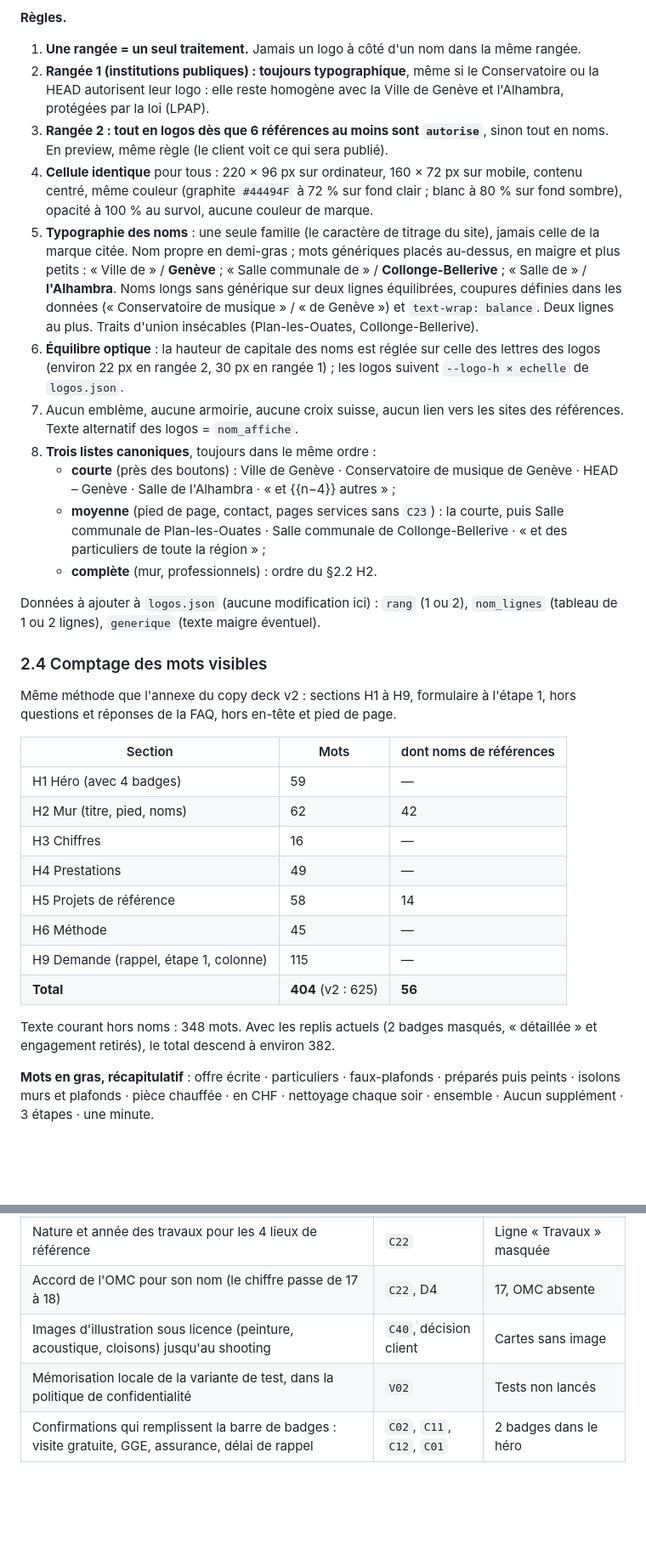
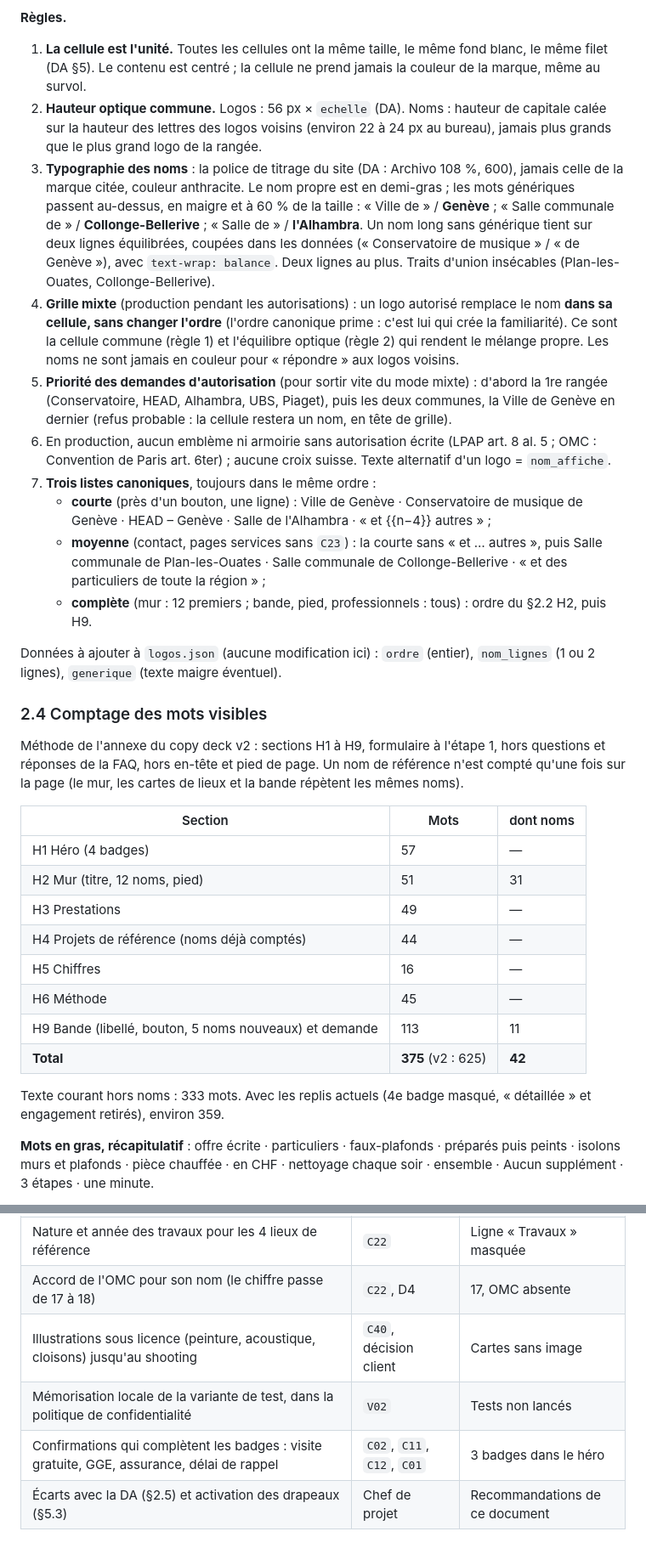
Before and after one commit to rayhanhasan/andy-construct, a Markdown page: docs/v3/cro-v3.md, 2 parts joined by grey strips. Shown at 85% size. Drawn GitHub-style; blank space fills up the shorter version.

```diff
--- a/docs/v3/cro-v3.md
+++ b/docs/v3/cro-v3.md
@@ -220,35 +216,34 @@ Réponses v2 reprises, 35 mots au plus, mêmes marqueurs : (1) petits travaux `C
 
 **Règles.**
-1. **Une rangée = un seul traitement.** Jamais un logo à côté d'un nom dans la même rangée.
-2. **Rangée 1 (institutions publiques) : toujours typographique**, même si le Conservatoire ou la HEAD autorisent leur logo : elle reste homogène avec la Ville de Genève et l'Alhambra, protégées par la loi (LPAP).
-3. **Rangée 2 : tout en logos dès que 6 références au moins sont `autorise`**, sinon tout en noms. En preview, même règle (le client voit ce qui sera publié).
-4. **Cellule identique** pour tous : 220 × 96 px sur ordinateur, 160 × 72 px sur mobile, contenu centré, même couleur (graphite `#44494F` à 72 % sur fond clair ; blanc à 80 % sur fond sombre), opacité à 100 % au survol, aucune couleur de marque.
-5. **Typographie des noms** : une seule famille (le caractère de titrage du site), jamais celle de la marque citée. Nom propre en demi-gras ; mots génériques placés au-dessus, en maigre et plus petits : « Ville de » / **Genève** ; « Salle communale de » / **Collonge-Bellerive** ; « Salle de » / **l'Alhambra**. Noms longs sans générique sur deux lignes équilibrées, coupures définies dans les données (« Conservatoire de musique » / « de Genève ») et `text-wrap: balance`. Deux lignes au plus. Traits d'union insécables (Plan-les-Ouates, Collonge-Bellerive).
-6. **Équilibre optique** : la hauteur de capitale des noms est réglée sur celle des lettres des logos (environ 22 px en rangée 2, 30 px en rangée 1) ; les logos suivent `--logo-h × echelle` de `logos.json`.
-7. Aucun emblème, aucune armoirie, aucune croix suisse, aucun lien vers les sites des références. Texte alternatif des logos = `nom_affiche`.
-8. **Trois listes canoniques**, toujours dans le même ordre :
-   - **courte** (près des boutons) : Ville de Genève · Conservatoire de musique de Genève · HEAD – Genève · Salle de l'Alhambra · « et {{n−4}} autres » ;
-   - **moyenne** (pied de page, contact, pages services sans `C23`) : la courte, puis Salle communale de Plan-les-Ouates · Salle communale de Collonge-Bellerive · « et des particuliers de toute la région » ;
-   - **complète** (mur, professionnels) : ordre du §2.2 H2.
+1. **La cellule est l'unité.** Toutes les cellules ont la même taille, le même fond blanc, le même filet (DA §5). Le contenu est centré ; la cellule ne prend jamais la couleur de la marque, même au survol.
+2. **Hauteur optique commune.** Logos : 56 px × `echelle` (DA). Noms : hauteur de capitale calée sur la hauteur des lettres des logos voisins (environ 22 à 24 px au bureau), jamais plus grands que le plus grand logo de la rangée.
+3. **Typographie des noms** : la police de titrage du site (DA : Archivo 108 %, 600), jamais celle de la marque citée, couleur anthracite. Le nom propre est en demi-gras ; les mots génériques passent au-dessus, en maigre et à 60 % de la taille : « Ville de » / **Genève** ; « Salle communale de » / **Collonge-Bellerive** ; « Salle de » / **l'Alhambra**. Un nom long sans générique tient sur deux lignes équilibrées, coupées dans les données (« Conservatoire de musique » / « de Genève »), avec `text-wrap: balance`. Deux lignes au plus. Traits d'union insécables (Plan-les-Ouates, Collonge-Bellerive).
+4. **Grille mixte** (production pendant les autorisations) : un logo autorisé remplace le nom **dans sa cellule, sans changer l'ordre** (l'ordre canonique prime : c'est lui qui crée la familiarité). Ce sont la cellule commune (règle 1) et l'équilibre optique (règle 2) qui rendent le mélange propre. Les noms ne sont jamais en couleur pour « répondre » aux logos voisins.
+5. **Priorité des demandes d'autorisation** (pour sortir vite du mode mixte) : d'abord la 1re rangée (Conservatoire, HEAD, Alhambra, UBS, Piaget), puis les deux communes, la Ville de Genève en dernier (refus probable : la cellule restera un nom, en tête de grille).
+6. En production, aucun emblème ni armoirie sans autorisation écrite (LPAP art. 8 al. 5 ; OMC : Convention de Paris art. 6ter) ; aucune croix suisse. Texte alternatif d'un logo = `nom_affiche`.
+7. **Trois listes canoniques**, toujours dans le même ordre :
+   - **courte** (près d'un bouton, une ligne) : Ville de Genève · Conservatoire de musique de Genève · HEAD – Genève · Salle de l'Alhambra · « et {{n−4}} autres » ;
+   - **moyenne** (contact, pages services sans `C23`) : la courte sans « et … autres », puis Salle communale de Plan-les-Ouates · Salle communale de Collonge-Bellerive · « et des particuliers de toute la région » ;
+   - **complète** (mur : 12 premiers ; bande, pied, professionnels : tous) : ordre du §2.2 H2, puis H9.
 
-Données à ajouter à `logos.json` (aucune modification ici) : `rang` (1 ou 2), `nom_lignes` (tableau de 1 ou 2 lignes), `generique` (texte maigre éventuel).
+Données à ajouter à `logos.json` (aucune modification ici) : `ordre` (entier), `nom_lignes` (1 ou 2 lignes), `generique` (texte maigre éventuel).
 
 ### 2.4 Comptage des mots visibles
 
-Même méthode que l'annexe du copy deck v2 : sections H1 à H9, formulaire à l'étape 1, hors questions et réponses de la FAQ, hors en-tête et pied de page.
+Méthode de l'annexe du copy deck v2 : sections H1 à H9, formulaire à l'étape 1, hors questions et réponses de la FAQ, hors en-tête et pied de page. Un nom de référence n'est compté qu'une fois sur la page (le mur, les cartes de lieux et la bande répètent les mêmes noms).
 
-| Section | Mots | dont noms de références |
+| Section | Mots | dont noms |
 |---|---|---|
-| H1 Héro (avec 4 badges) | 59 | — |
-| H2 Mur (titre, pied, noms) | 62 | 42 |
-| H3 Chiffres | 16 | — |
-| H4 Prestations | 49 | — |
-| H5 Projets de référence | 58 | 14 |
+| H1 Héro (4 badges) | 57 | — |
+| H2 Mur (titre, 12 noms, pied) | 51 | 31 |
+| H3 Prestations | 49 | — |
+| H4 Projets de référence (noms déjà comptés) | 44 | — |
+| H5 Chiffres | 16 | — |
 | H6 Méthode | 45 | — |
-| H9 Demande (rappel, étape 1, colonne) | 115 | — |
-| **Total** | **404** (v2 : 625) | **56** |
+| H9 Bande (libellé, bouton, 5 noms nouveaux) et demande | 113 | 11 |
+| **Total** | **375** (v2 : 625) | **42** |
 
-Texte courant hors noms : 348 mots. Avec les replis actuels (2 badges masqués, « détaillée » et engagement retirés), le total descend à environ 382.
+Texte courant hors noms : 333 mots. Avec les replis actuels (4e badge masqué, « détaillée » et engagement retirés), environ 359.
 
 **Mots en gras, récapitulatif** : offre écrite · particuliers · faux-plafonds · préparés puis peints · isolons murs et plafonds · pièce chauffée · en CHF · nettoyage chaque soir · ensemble · Aucun supplément · 3 étapes · une minute.
 
@@ -685,6 +629,7 @@ La v2 plaçait 3 lignes sous tout le formulaire, loin du bouton à l'étape 3. E
 | Rattacher des photos à des lieux : P8 = Salle de l'Alhambra ? P2 = salle communale de Plan-les-Ouates ? P6 ou P7 = Conservatoire ? | `C25` | Cartes typographiques |
 | Nature et année des travaux pour les 4 lieux de référence | `C22` | Ligne « Travaux » masquée |
 | Accord de l'OMC pour son nom (le chiffre passe de 17 à 18) | `C22`, D4 | 17, OMC absente |
-| Images d'illustration sous licence (peinture, acoustique, cloisons) jusqu'au shooting | `C40`, décision client | Cartes sans image |
+| Illustrations sous licence (peinture, acoustique, cloisons) jusqu'au shooting | `C40`, décision client | Cartes sans image |
 | Mémorisation locale de la variante de test, dans la politique de confidentialité | `V02` | Tests non lancés |
-| Confirmations qui remplissent la barre de badges : visite gratuite, GGE, assurance, délai de rappel | `C02`, `C11`, `C12`, `C01` | 2 badges dans le héro |
+| Confirmations qui complètent les badges : visite gratuite, GGE, assurance, délai de rappel | `C02`, `C11`, `C12`, `C01` | 3 badges dans le héro |
+| Écarts avec la DA (§2.5) et activation des drapeaux (§5.3) | Chef de projet | Recommandations de ce document |
```
Also changed, not shown: other parts of docs/v3/cro-v3.md (+245 -300 lines).
